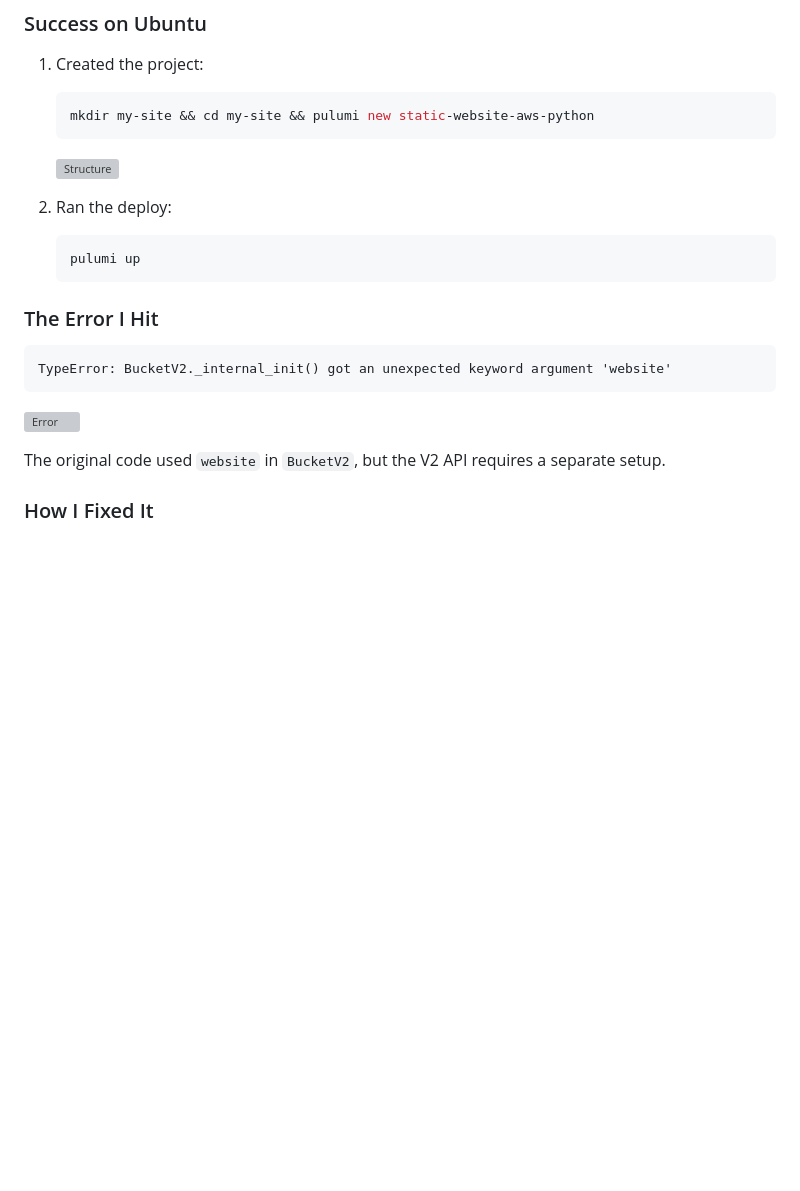
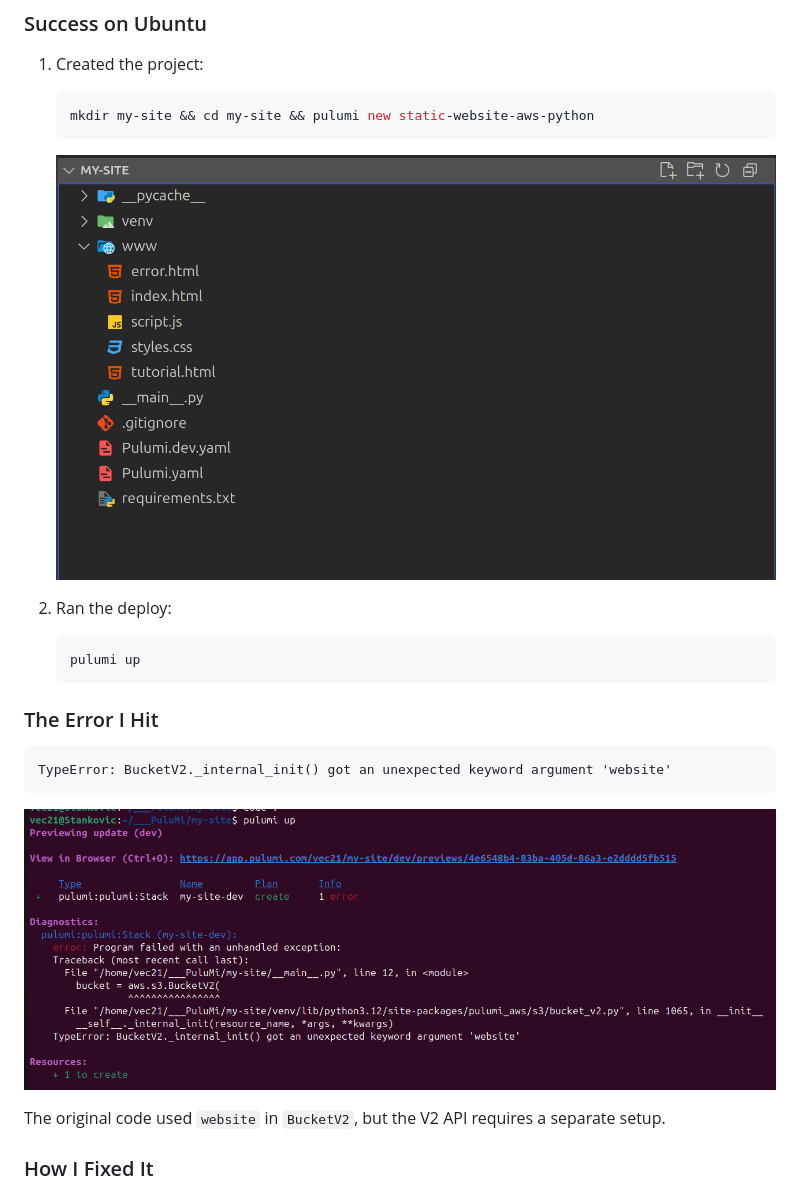
Before and after one commit to vec21/pulumi-s3-challenge, a Markdown page: README.md, the part around the change printed below. Drawn GitHub-style; blank space fills up the shorter version; grey boxes are pictures that could not be loaded.

````diff
--- a/README.md
+++ b/README.md
@@ -98,7 +98,7 @@ On Windows 11, my username "Veríssimo" (with an accent) messed up Pulumi’s pa
    ```bash
    mkdir my-site && cd my-site && pulumi new static-website-aws-python
    ```
-   ![Structure](./assets/my-site.png)
+   ![Structure](./www/assets/my-site.png)
 
 2. Ran the deploy:
    ```bash
@@ -109,7 +109,7 @@ On Windows 11, my username "Veríssimo" (with an accent) messed up Pulumi’s pa
 ```
 TypeError: BucketV2._internal_init() got an unexpected keyword argument 'website'
 ```
-![Error](./assets/errorPulumi.png)
+![Error](./www/assets/errorPulumi.png)
 
 The original code used `website` in `BucketV2`, but the V2 API requires a separate setup.
 
````
Also changed, not shown: other parts of README.md (+6 -6 lines).
